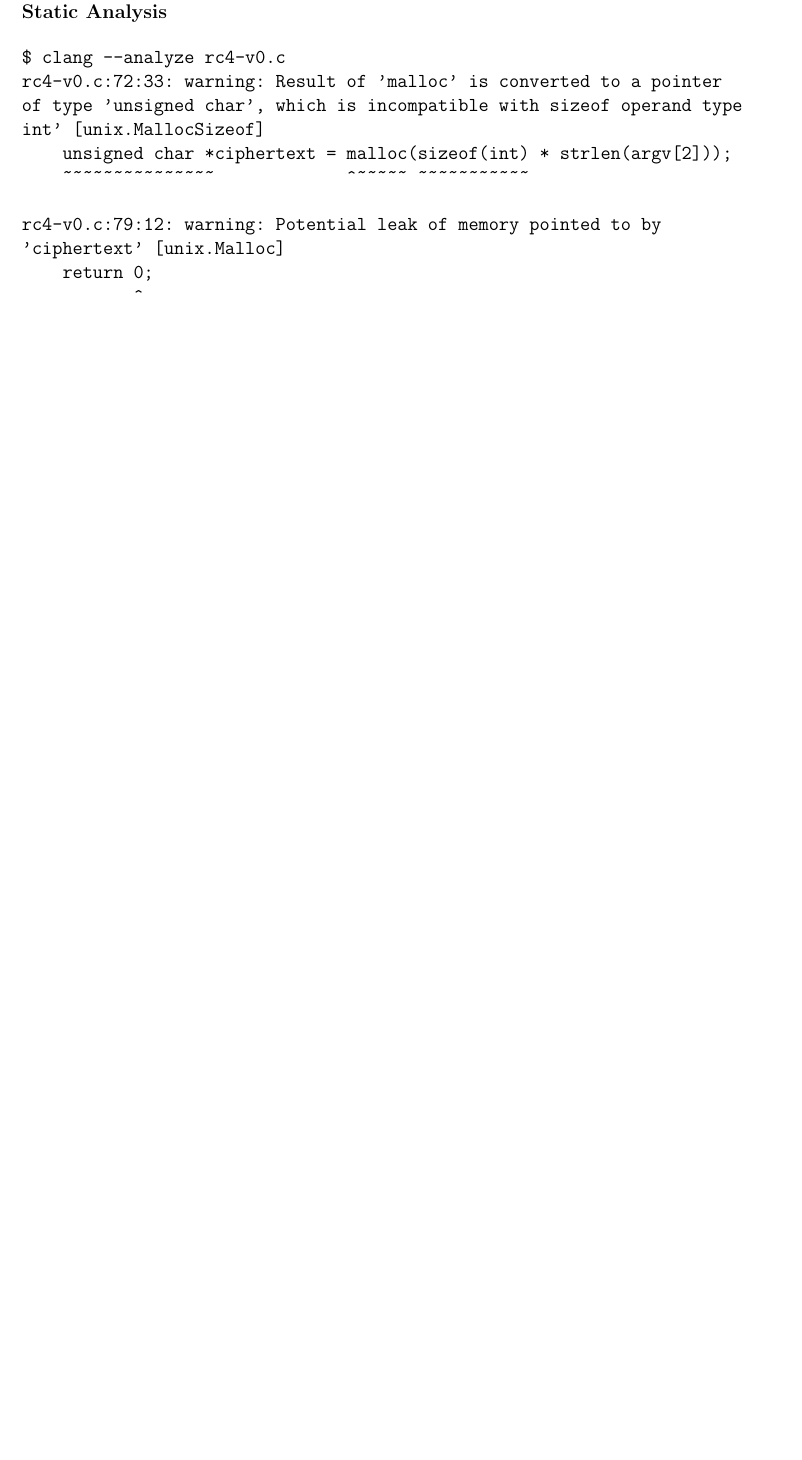
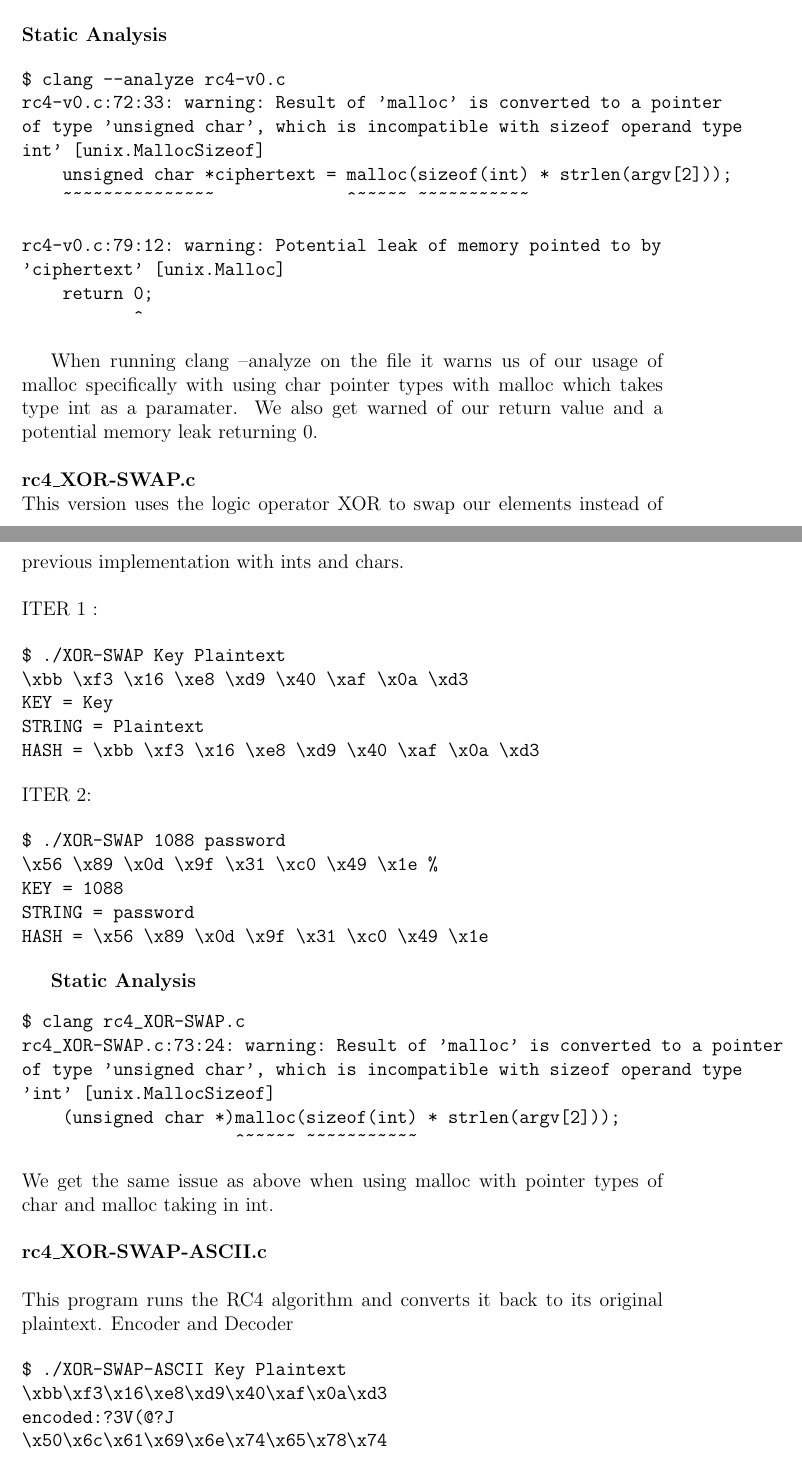
Before and after one commit to akielaries/NAU-CYB410, a LaTeX problem sheet (assignment-1/reports/assignment-1.tex): part of page 8 of 8 before the commit and two parts of pages 8 and 9 of 11 after it, the two joined at a grey line, cut so that both start at the same text, the shorter picture padded with empty space. Compiled offline with pdfLaTeX.

Commit message:
final edits to sub1 .tex

```diff
--- a/assignment-1/reports/assignment-1.tex
+++ b/assignment-1/reports/assignment-1.tex
@@ -339,7 +340,66 @@
            ^
 \end{verbatim}
 
+When running clang --analyze on the file it warns us of our usage of
+malloc specifically with using char pointer types with malloc which
+takes type int as a paramater. We also get warned of our return value
+and a potential memory leak returning 0. \\
 
+\noindent \textbf{rc4\_XOR-SWAP.c}\\
+This version uses the logic operator XOR to swap our elements instead of
+previous implementation with ints and chars. \\
 
+\noindent ITER 1 :
 
+\begin{verbatim}
+$ ./XOR-SWAP Key Plaintext
+\xbb \xf3 \x16 \xe8 \xd9 \x40 \xaf \x0a \xd3
+KEY = Key
+STRING = Plaintext
+HASH = \xbb \xf3 \x16 \xe8 \xd9 \x40 \xaf \x0a \xd3
+\end{verbatim}
 
+\noindent ITER 2:
+
+\begin{verbatim}
+$ ./XOR-SWAP 1088 password
+\x56 \x89 \x0d \x9f \x31 \xc0 \x49 \x1e %
+KEY = 1088
+STRING = password
+HASH = \x56 \x89 \x0d \x9f \x31 \xc0 \x49 \x1e
+\end{verbatim}
+
+\textbf{Static Analysis}
+\begin{verbatim}
+$ clang rc4_XOR-SWAP.c
+rc4_XOR-SWAP.c:73:24: warning: Result of 'malloc' is converted to a pointer
+of type 'unsigned char', which is incompatible with sizeof operand type
+'int' [unix.MallocSizeof]
+    (unsigned char *)malloc(sizeof(int) * strlen(argv[2]));
+                     ^~~~~~ ~~~~~~~~~~~
+\end{verbatim}
+\noindent We get the same issue as above when using malloc with pointer types of
+char and malloc taking in int. \\
+
+\noindent \textbf{rc4\_XOR-SWAP-ASCII.c}\\
+
+\noindent This program runs the RC4 algorithm and converts it back to its original
+plaintext. Encoder and Decoder
+
+\begin{verbatim}
+$ ./XOR-SWAP-ASCII Key Plaintext
+\xbb\xf3\x16\xe8\xd9\x40\xaf\x0a\xd3
+encoded:?3V(@?J
+\x50\x6c\x61\x69\x6e\x74\x65\x78\x74
+decoded:Plaintext
+KEY = Key
+STRING = Plaintext
+HASH = \xbb\xf3\x16\xe8\xd9\x40\xaf\x0a\xd3
+\end{verbatim}
+
+\noindent \textbf{Static Analysis}
+
+\begin{verbatim}
+rc4_XOR-SWAP-ASCII.c:72:24: warning: Result of 'malloc' is converted
+to a pointer of type 'char', which is incompatible with sizeof operand
+type 'int' [unix.MallocSizeof]
@@ -345,0 +414,10 @@
+rc4_XOR-SWAP-ASCII.c:96:21: warning: Result of 'malloc' is converted
+to a pointer of type 'char', which is incompatible with sizeof operand
+type 'int' [unix.MallocSizeof]
+    char *dump_to = malloc(sizeof(int) * strlen(argv[2]));
+    ~~~~~~          ^~~~~~ ~~~~~~~~~~~
+
+rc4_XOR-SWAP-ASCII.c:98:33: warning: Result of 'malloc' is converted
+to a pointer of type 'unsigned char', which is incompatible with sizeof
+operand type 'int'[unix.MallocSizeof]
+    unsigned char *ciphertext = malloc(sizeof(int) * strlen(argv[2]));
```
Also changed, not shown: assignment-1/reports/assignment-1.pdf, assignment-1/reports/assignment-1.tex (61 more changed lines), 3 other files.
